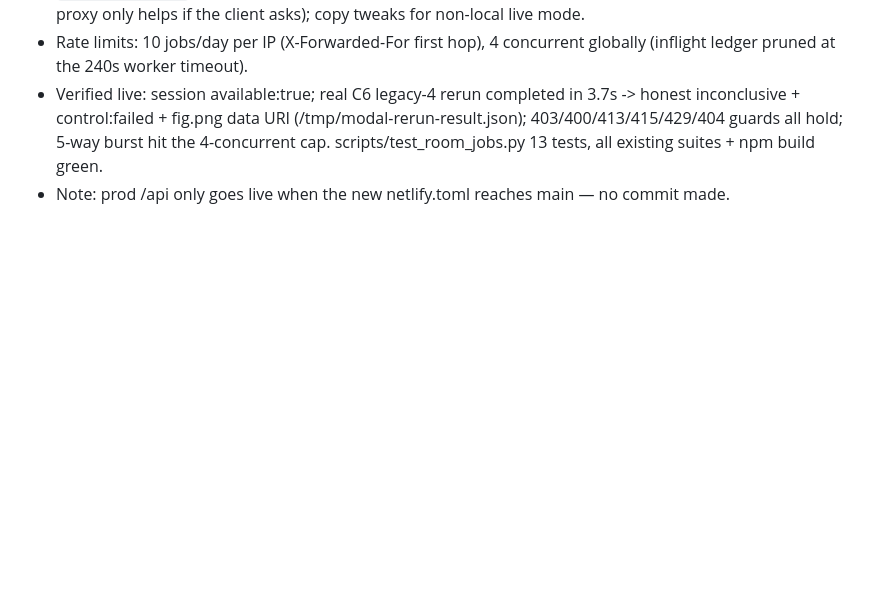
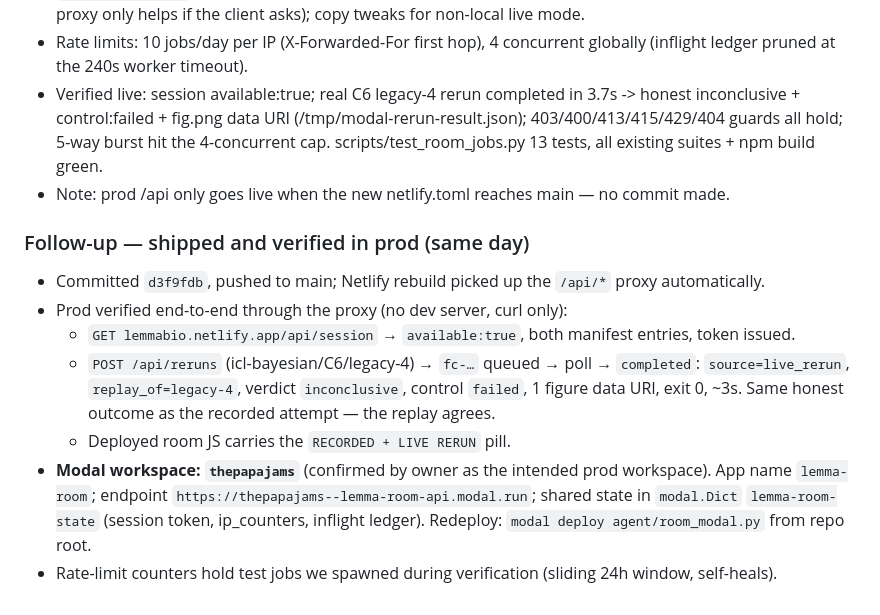
Before and after one commit to udirobert/lemma, a Markdown page: notes.md, the part around the change. GitHub-like rendering; blank space fills up the shorter version.

Commit message:
docs: record Modal workspace and prod verification for the rerun backend
notes.md gets the shipped follow-up (d3f9fdb pushed, proxy verified,
end-to-end prod rerun reproduced the recorded inconclusive outcome) and
the workspace detail for future reference: thepapajams, app lemma-room,
endpoint URL, Dict name. AGENTS.md names the workspace in the
room_modal module-map row.

Generated with [Devin](https://devin.ai)

Co-Authored-By: Devin <158243242+devin-ai-integration[bot]@users.noreply.github.com>

```diff
--- a/notes.md
+++ b/notes.md
@@ -130,3 +130,23 @@ recorded-only. Added a Modal-hosted runner behind a Netlify proxy.
   all existing suites + npm build green.
 - Note: prod /api only goes live when the new netlify.toml reaches main —
   no commit made.
+
+### Follow-up — shipped and verified in prod (same day)
+
+- Committed `d3f9fdb`, pushed to main; Netlify rebuild picked up the
+  `/api/*` proxy automatically.
+- Prod verified end-to-end through the proxy (no dev server, curl only):
+  - `GET lemmabio.netlify.app/api/session` → `available:true`, both
+    manifest entries, token issued.
+  - `POST /api/reruns` (icl-bayesian/C6/legacy-4) → `fc-…` queued → poll
+    → `completed`: `source=live_rerun`, `replay_of=legacy-4`, verdict
+    `inconclusive`, control `failed`, 1 figure data URI, exit 0, ~3s.
+    Same honest outcome as the recorded attempt — the replay agrees.
+  - Deployed room JS carries the `RECORDED + LIVE RERUN` pill.
+- **Modal workspace: `thepapajams`** (confirmed by owner as the intended
+  prod workspace). App name `lemma-room`; endpoint
+  `https://thepapajams--lemma-room-api.modal.run`; shared state in
+  `modal.Dict` `lemma-room-state` (session token, ip_counters, inflight
+  ledger). Redeploy: `modal deploy agent/room_modal.py` from repo root.
+- Rate-limit counters hold test jobs we spawned during verification
+  (sliding 24h window, self-heals).
```
Also changed, not shown: AGENTS.md (+1 -1 lines).
